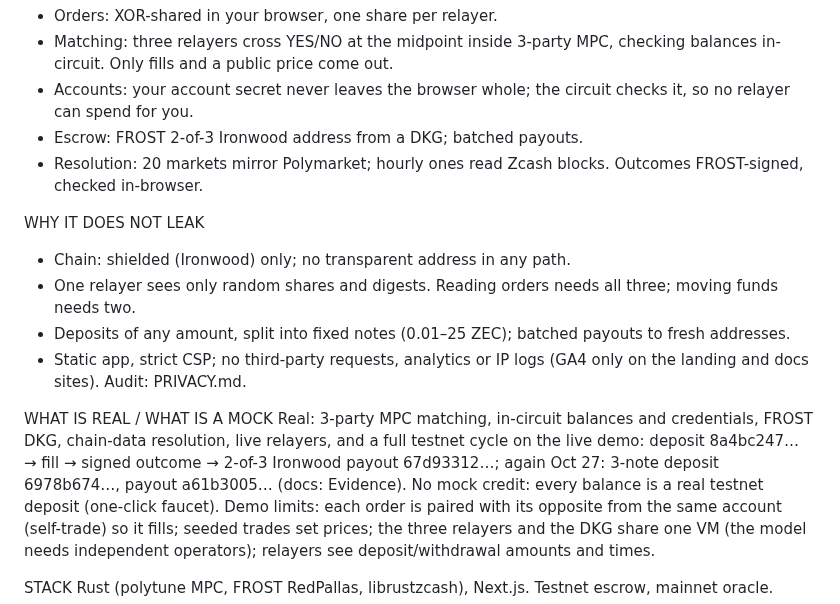
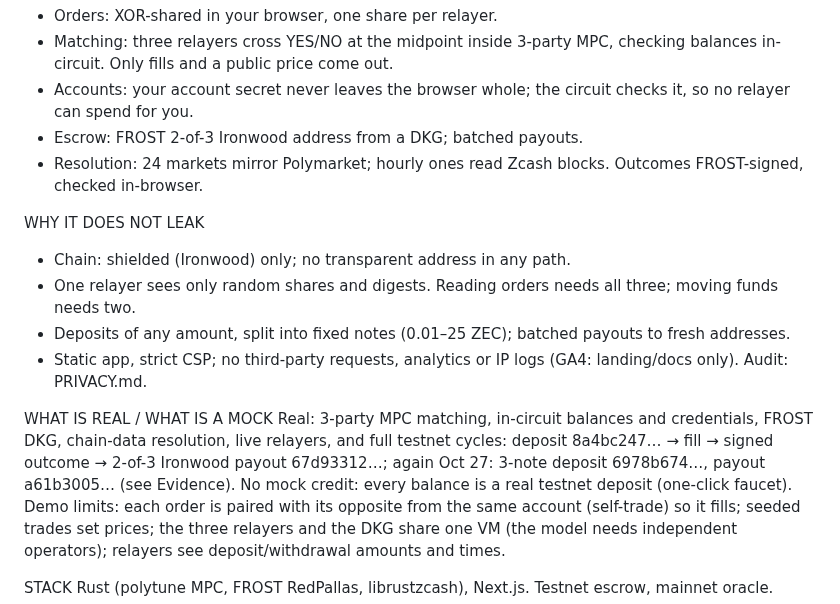
Before and after one commit to zpredict/zpredict, a Markdown page: SUBMISSION.md, the part around the change. Rendered like a GitHub page.

Commit message:
docs(submission): description back under 2,000 characters; 24 mirrored markets (#226)

```diff
--- a/SUBMISSION.md
+++ b/SUBMISSION.md
@@ -21,16 +21,16 @@ HOW
 - Matching: three relayers cross YES/NO at the midpoint inside 3-party MPC, checking balances in-circuit. Only fills and a public price come out.
 - Accounts: your account secret never leaves the browser whole; the circuit checks it, so no relayer can spend for you.
 - Escrow: FROST 2-of-3 Ironwood address from a DKG; batched payouts.
-- Resolution: 20 markets mirror Polymarket; hourly ones read Zcash blocks. Outcomes FROST-signed, checked in-browser.
+- Resolution: 24 markets mirror Polymarket; hourly ones read Zcash blocks. Outcomes FROST-signed, checked in-browser.
 
 WHY IT DOES NOT LEAK
 - Chain: shielded (Ironwood) only; no transparent address in any path.
 - One relayer sees only random shares and digests. Reading orders needs all three; moving funds needs two.
 - Deposits of any amount, split into fixed notes (0.01–25 ZEC); batched payouts to fresh addresses.
-- Static app, strict CSP; no third-party requests, analytics or IP logs (GA4 only on the landing and docs sites). Audit: PRIVACY.md.
+- Static app, strict CSP; no third-party requests, analytics or IP logs (GA4: landing/docs only). Audit: PRIVACY.md.
 
 WHAT IS REAL / WHAT IS A MOCK
-Real: 3-party MPC matching, in-circuit balances and credentials, FROST DKG, chain-data resolution, live relayers, and a full testnet cycle on the live demo: deposit 8a4bc247… → fill → signed outcome → 2-of-3 Ironwood payout 67d93312…; again Oct 27: 3-note deposit 6978b674…, payout a61b3005… (docs: Evidence).
+Real: 3-party MPC matching, in-circuit balances and credentials, FROST DKG, chain-data resolution, live relayers, and full testnet cycles: deposit 8a4bc247… → fill → signed outcome → 2-of-3 Ironwood payout 67d93312…; again Oct 27: 3-note deposit 6978b674…, payout a61b3005… (see Evidence).
 No mock credit: every balance is a real testnet deposit (one-click faucet). Demo limits: each order is paired with its opposite from the same account (self-trade) so it fills; seeded trades set prices; the three relayers and the DKG share one VM (the model needs independent operators); relayers see deposit/withdrawal amounts and times.
 
 STACK
```
